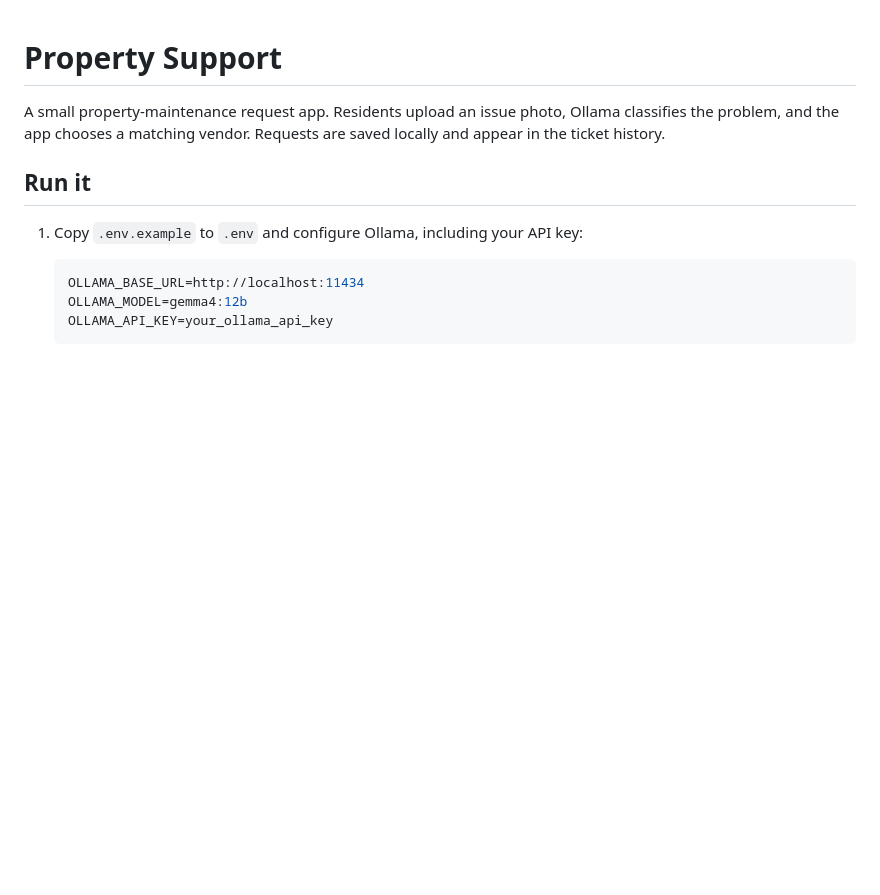
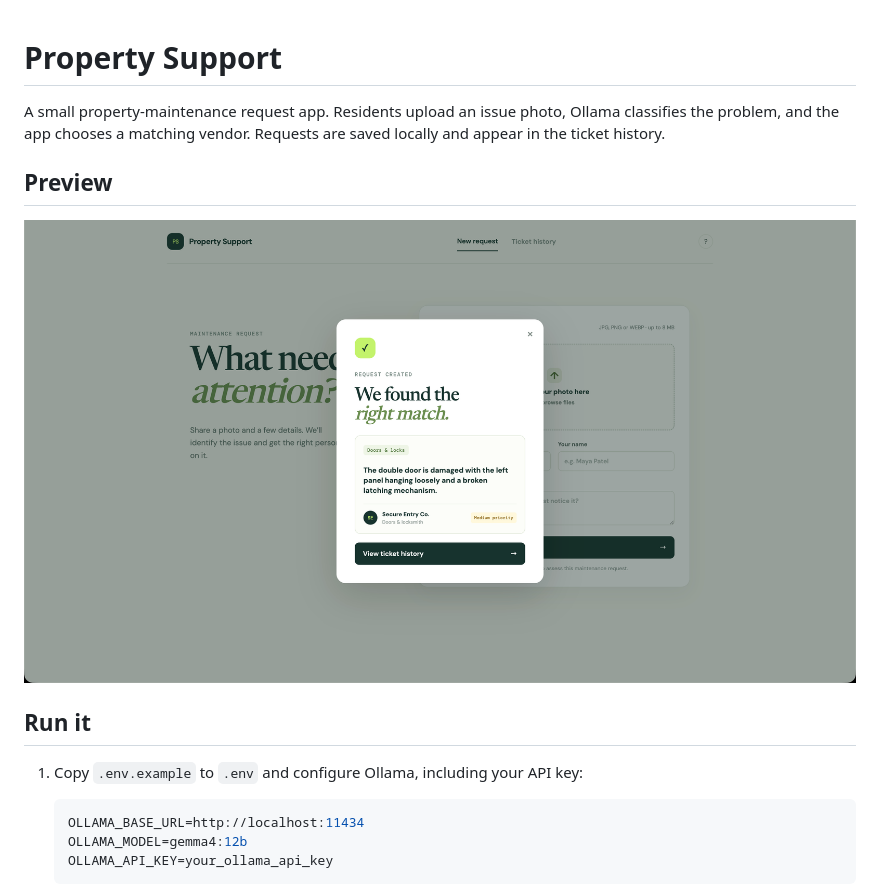
Before and after one commit to chandreshraj/property-support, a Markdown page: README.md, the part around the change. Drawn GitHub-style; pictures changed too: docs/images/request-created.png (added); blank space fills up the shorter version.

Commit message:
Add README interface preview

```diff
--- a/README.md
+++ b/README.md
@@ -1,6 +1,10 @@
 # Property Support
 
 A small property-maintenance request app. Residents upload an issue photo, Ollama classifies the problem, and the app chooses a matching vendor. Requests are saved locally and appear in the ticket history.
+
+## Preview
+
+![Property Support request created screen](docs/images/request-created.png)
 
 ## Run it
 
```
